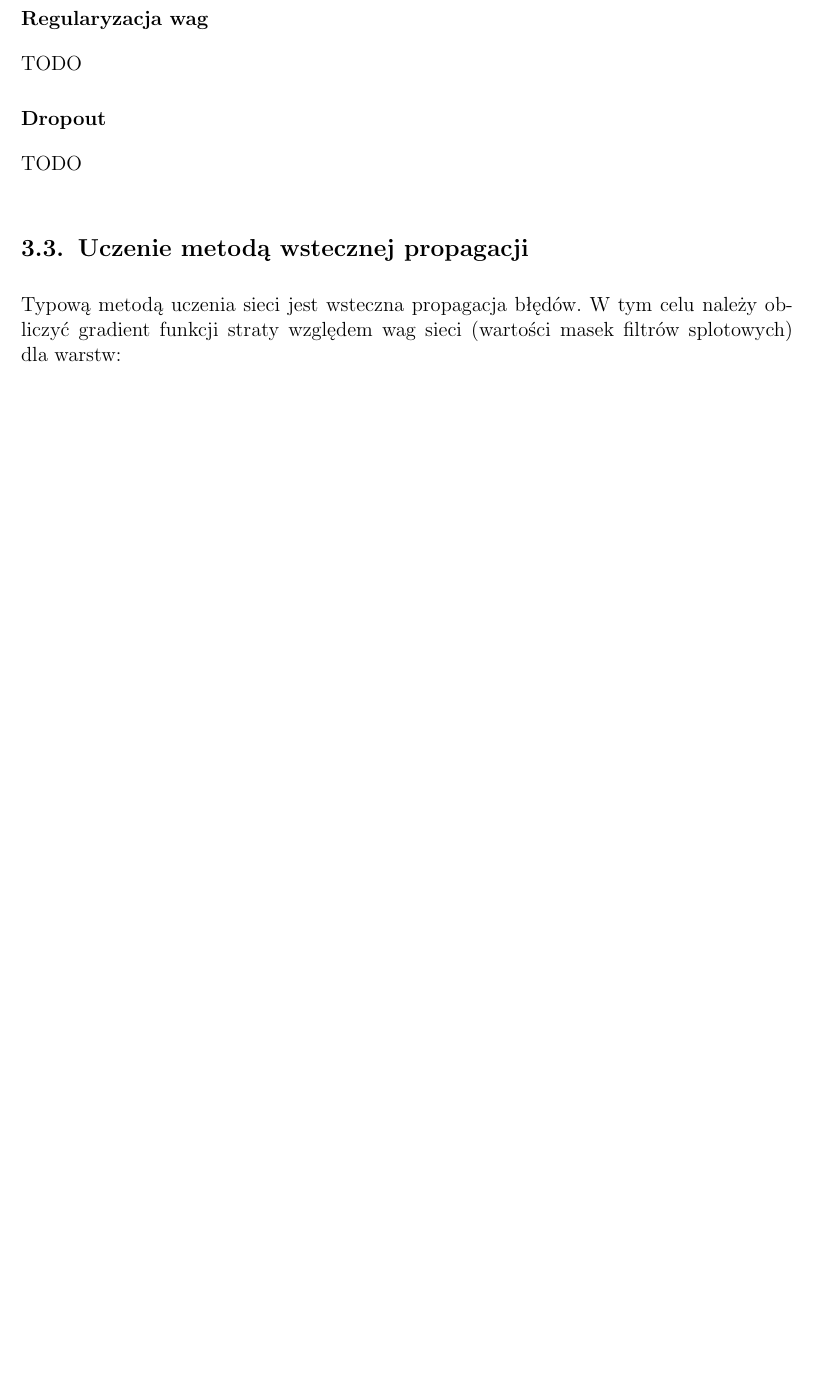
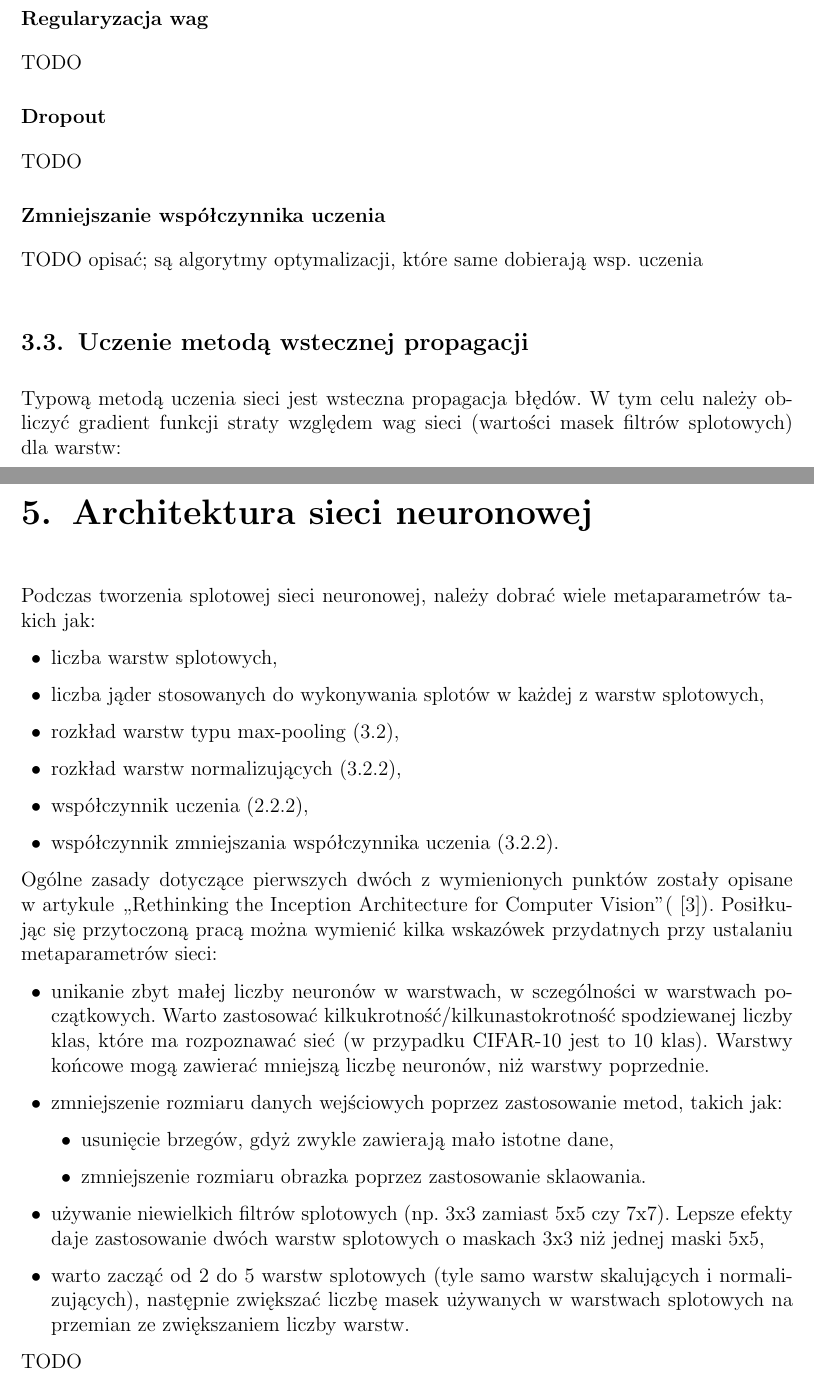
Before and after one commit to nme01/mgr-tex, a LaTeX document (tex/main.tex, which reads tex/badania.tex, tex/cnn.tex): part of page 19 of 26 before the commit and two parts of pages 19 and 24 of 27 after it, the two joined at a grey line, cut so that both start at the same text, the shorter picture padded with empty space. Compiled offline with pdfLaTeX.

Commit message:
Dodano rozdział Architektura sieci.

```diff
--- a/tex/badania.tex
+++ b/tex/badania.tex
@@ -1,10 +1,45 @@
-\chapter{Badania}
+\chapter{Architektura sieci neuronowej}
+Podczas tworzenia splotowej sieci neuronowej, należy dobrać wiele metaparametrów takich jak:
+\begin{itemize}
+    \item liczba warstw splotowych,
+    \item liczba jąder stosowanych do~wykonywania splotów w~każdej z~warstw splotowych,
+    \item rozkład warstw typu max-pooling (\ref{sec:inferencja}),
+    \item rozkład warstw normalizujących (\ref{sssec:normalizacja}),
+    \item współczynnik uczenia (\ref{ssec:backpropagation}),
+    \item współczynnik zmniejszania współczynnika uczenia (\ref{sssec:alpha-decay}).
+\end{itemize}
+
+Ogólne zasady dotyczące pierwszych dwóch z~wymienionych punktów zostały opisane w~artykule
+,,Rethinking the Inception Architecture for Computer Vision''(\cite{RIACV}). Posiłkując się~przytoczoną pracą można
+wymienić kilka wskazówek przydatnych przy~ustalaniu metaparametrów sieci:
+\begin{itemize}
+    \item unikanie zbyt małej liczby neuronów w~warstwach, w~sczególności w~warstwach początkowych. Warto zastosować
+          kilkukrotność/kilkunastokrotność spodziewanej liczby klas, które ma~rozpoznawać sieć
+          (w~przypadku CIFAR-10 jest to 10 klas). Warstwy końcowe mogą zawierać mniejszą liczbę neuronów, niż warstwy
+          poprzednie.
+    \item zmniejszenie rozmiaru danych wejściowych poprzez zastosowanie metod, takich jak:
+          \begin{itemize}
+              \item usunięcie brzegów, gdyż~zwykle zawierają mało istotne dane,
+              \item zmniejszenie rozmiaru obrazka poprzez zastosowanie sklaowania.
+          \end{itemize}
+    \item używanie niewielkich filtrów splotowych (np. 3x3 zamiast 5x5 czy 7x7). Lepsze efekty daje zastosowanie dwóch
+          warstw splotowych o~maskach 3x3 niż jednej maski 5x5,
+    \item warto zacząć od 2 do 5 warstw splotowych (tyle samo warstw skalujących i~normalizujących), następnie zwiększać
+          liczbę masek używanych w~warstwach splotowych na przemian ze~zwiększaniem liczby warstw.
+\end{itemize}
+% jak dobierać architekturę
+% https://arxiv.org/abs/1512.00567
+
+% architektura bazująca na Alex Net
+% https://scholar.google.com/citations?view_op=view_citation&hl=en&user=xegzhJcAAAAJ&citation_for_view=xegzhJcAAAAJ:u5HHmVD_uO8C
+
+
 TODO
-% jak estymować liczbę neuronów i liczbe warstw
 % jakie wartości dla weight decay
-% jakie wartości dla alpha decay
+% jakie wartości dla alpha decay (są algorytmy optymalizacji które same to estymują).
 % ustawienie seeda do generatora liczb losowych w tensorflow -- tf.set_random_seed(1)
 %   http://stackoverflow.com/questions/36288235/how-to-get-stable-results-with-tensorflow-setting-random-seed
+\chapter{Badania}
 
 \section{Plan badań}
 % sieć bez ulepszeń
--- a/tex/cnn.tex
+++ b/tex/cnn.tex
@@ -90,6 +90,8 @@ w~jakim otoczeniu się~znajduje, wydaje się~mieć inny kolor \ref{img:chess-ill
 TODO
 \subsubsection{Dropout}
 TODO
+\subsubsection{Zmniejszanie współczynnika uczenia} \label{sssec:alpha-decay}
+TODO opisać; są algorytmy optymalizacji, które same dobierają wsp. uczenia
 
 \section{Uczenie metodą wstecznej propagacji}
 Typową metodą uczenia sieci jest wsteczna propagacja błędów. W~tym celu należy obliczyć gradient funkcji
```
Also changed, not shown: tex/bibliography.bib (+7 -0 lines), tex/main.tex (+1 -1 lines), tex/cnn.tex (4 more changed lines).
